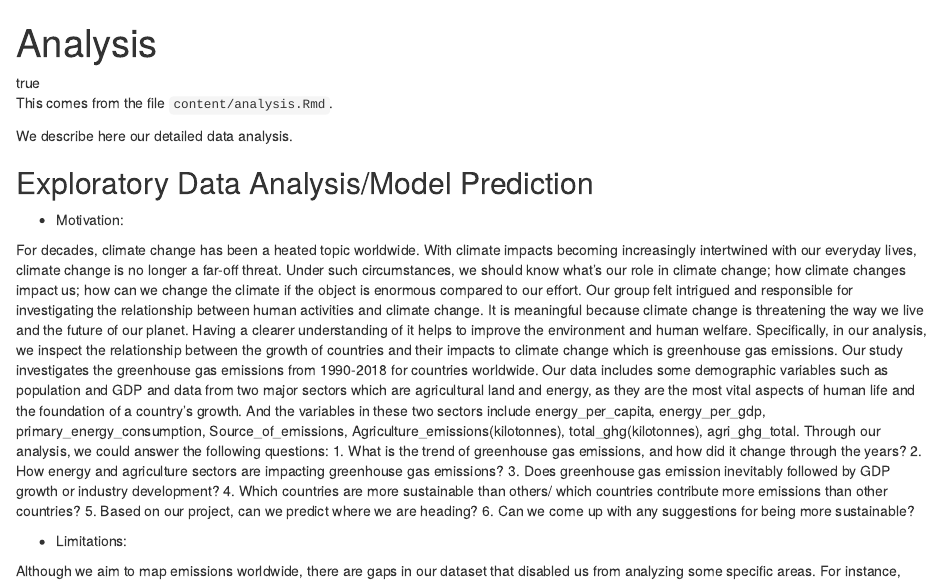
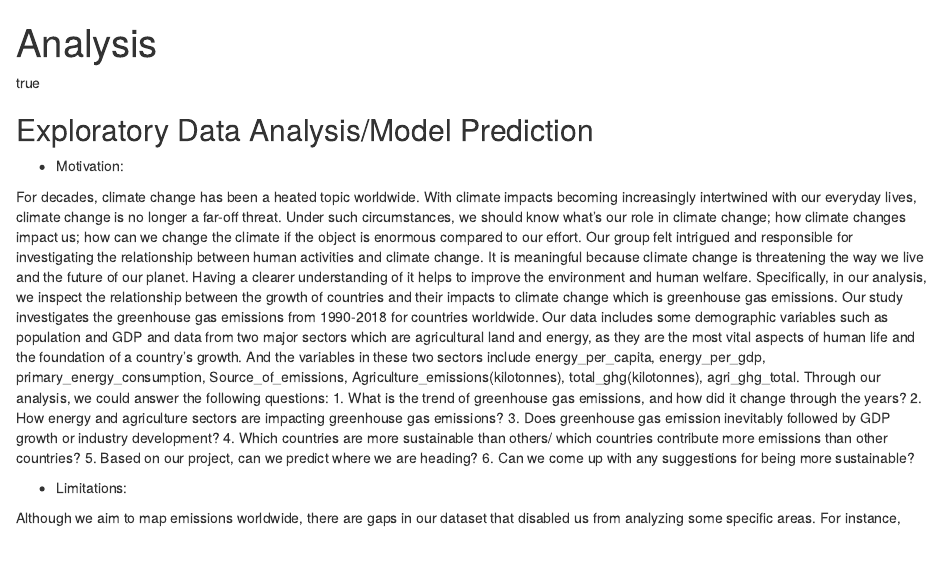
Before and after one commit to sussmanbu/ma4615-fa22-final-project-the_a-_team, an R Markdown document (content/analysis.Rmd): the page in a window 1100 px wide, from its top. Rendered offline with R 4.5, knitr and Pandoc, with nearby package versions; some code elsewhere in the file could not run offline.

Commit message:
Update analysis.Rmd

```diff
--- a/content/analysis.Rmd
+++ b/content/analysis.Rmd
@@ -6,10 +6,6 @@ featuredVideo:
 featuredImage: /images/download.png
 draft: false
 ---
-
-This comes from the file `content/analysis.Rmd`.
-
-We describe here our detailed data analysis.
 
 ## Exploratory Data Analysis/Model Prediction
 
```
Also changed, not shown: content/analysis.Rmd (3 more changed lines).
